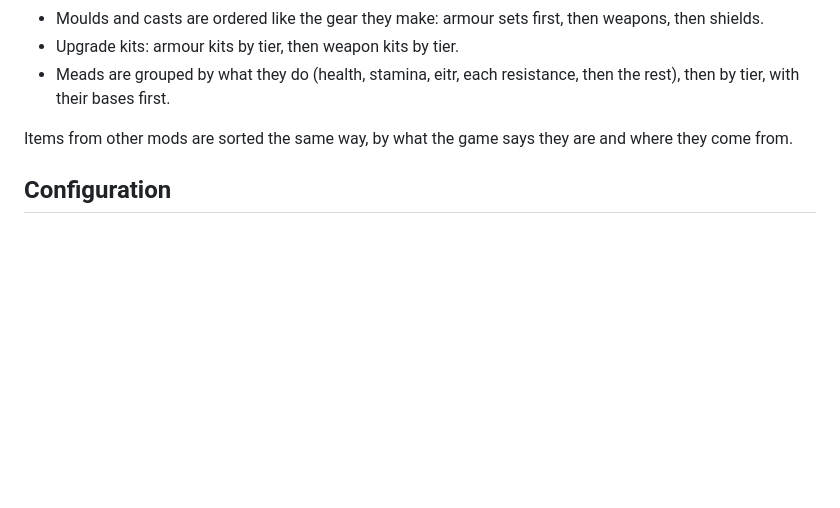
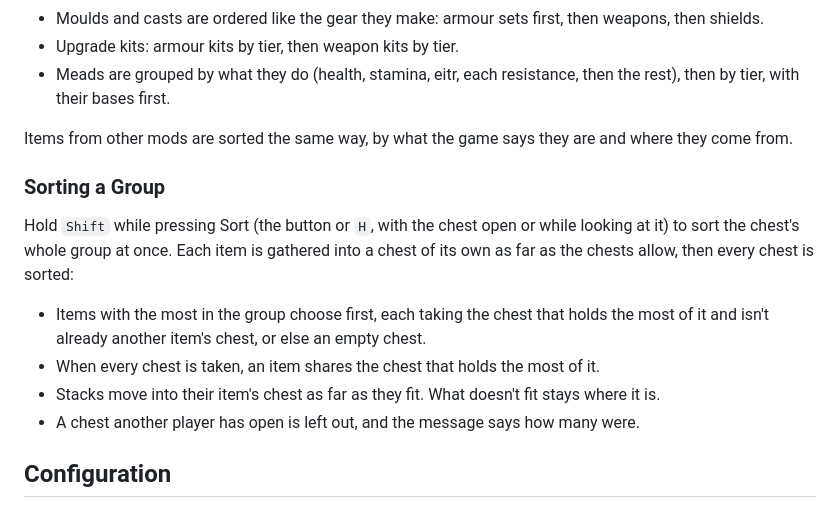
Before and after one commit to javidahmed64592/Valheim-BetterChests, a Markdown page: README.md, the part around one of its changes. Drawn GitHub-style; blank space fills up the shorter version.

```diff
--- a/README.md
+++ b/README.md
@@ -103,6 +104,16 @@ Within each group, items are ordered by tier, from the earliest biome to the lat
 
 Items from other mods are sorted the same way, by what the game says they are and where they come from.
 
+### Sorting a Group
+
+Hold `Shift` while pressing Sort (the button or `H`, with the chest open or while looking at it) to sort the chest's whole group at once.
+Each item is gathered into a chest of its own as far as the chests allow, then every chest is sorted:
+
+- Items with the most in the group choose first, each taking the chest that holds the most of it and isn't already another item's chest, or else an empty chest.
+- When every chest is taken, an item shares the chest that holds the most of it.
+- Stacks move into their item's chest as far as they fit. What doesn't fit stays where it is.
+- A chest another player has open is left out, and the message says how many were.
+
 ## Configuration
 
 Settings are in the BepInEx config file `javidahmed64592.betterchests.cfg`.
```
Also changed, not shown: other parts of README.md (+1 -0 lines), CHANGELOG.md (+4 -0 lines), images/chest_key_hints.png, images/duplicates_1.png, images/duplicates_2.png, 9 other files.
